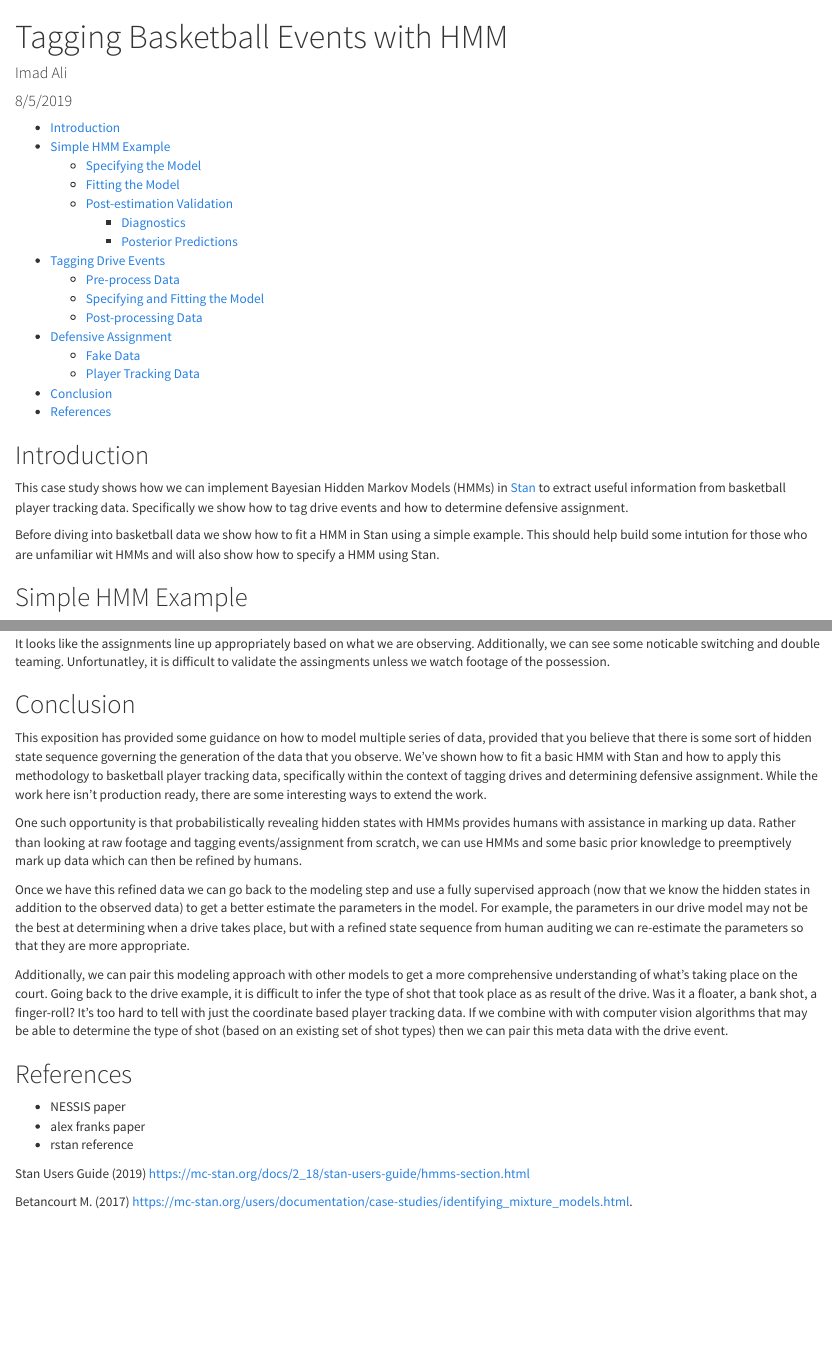
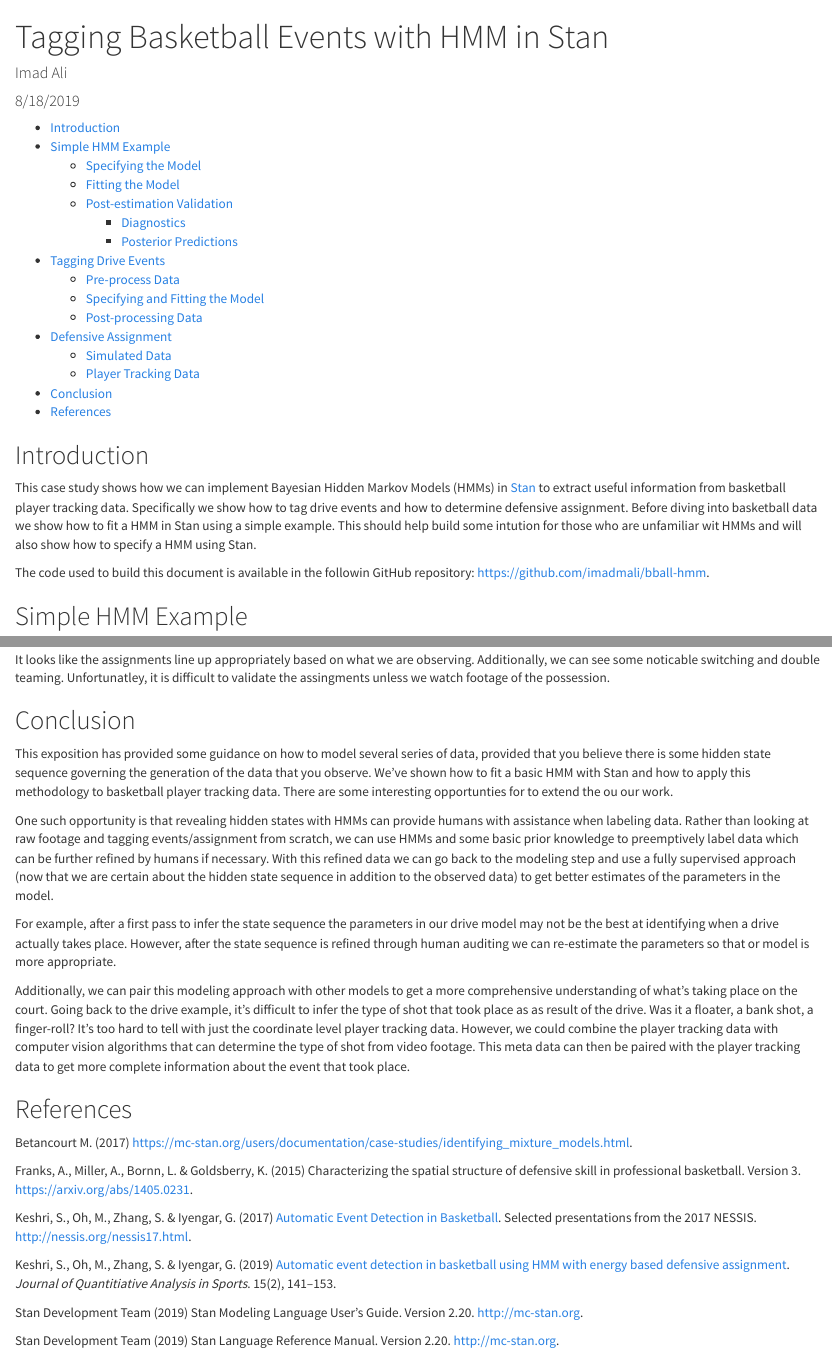
Before and after one commit to imadmali/bball-hmm, an R Markdown document (doc/hmm.Rmd): the page in a window 1100 px wide, from its top, and a second part further down, joined at a grey line. Rendered offline with R 4.5, knitr and Pandoc, with nearby package versions; some code elsewhere in the file could not run offline.

Commit message:
adding references

```diff
--- a/doc/hmm.Rmd
+++ b/doc/hmm.Rmd
@@ -1,7 +1,7 @@
 ---
-title: "Tagging Basketball Events with HMM"
+title: "Tagging Basketball Events with HMM in Stan"
 author: "Imad Ali"
-date: "8/5/2019"
+date: "8/18/2019"
 output:
   html_document:
     toc: true
@@ -24,9 +24,9 @@ rstan_options(auto_write = TRUE)
 
 
 
-This case study shows how we can implement Bayesian Hidden Markov Models (HMMs) in [Stan](https://mc-stan.org/) to extract useful information from basketball player tracking data. Specifically we show how to tag drive events and how to determine defensive assignment.
+This case study shows how we can implement Bayesian Hidden Markov Models (HMMs) in [Stan](https://mc-stan.org/) to extract useful information from basketball player tracking data. Specifically we show how to tag drive events and how to determine defensive assignment. Before diving into basketball data we show how to fit a HMM in Stan using a simple example. This should help build some intution for those who are unfamiliar wit HMMs and will also show how to specify a HMM using Stan.
 
-Before diving into basketball data we show how to fit a HMM in Stan using a simple example. This should help build some intution for those who are unfamiliar wit HMMs and will also show how to specify a HMM using Stan.
+The code used to build this document is available in the followin GitHub repository: https://github.com/imadmali/bball-hmm.
 
 
 
@@ -621,26 +621,32 @@ Finally, we can visualize what defensive assignment looks like when inferred fro
 
 It looks like the assignments line up appropriately based on what we are observing. Additionally, we can see some noticable switching and double teaming. Unfortunatley, it is difficult to validate the assingments unless we watch footage of the possession.
 
+
+
 ## Conclusion
 
-This exposition has provided some guidance on how to model multiple series of data, provided that you believe that there is some sort of hidden state sequence governing the generation of the data that you observe. We've shown how to fit a basic HMM with Stan and how to apply this methodology to basketball player tracking data, specifically within the context of tagging drives and determining defensive assignment. While the work here isn't production ready, there are some interesting ways to extend the work.
 
-One such opportunity is that probabilistically revealing hidden states with HMMs provides humans with assistance in marking up data. Rather than looking at raw footage and tagging events/assignment from scratch, we can use HMMs and some basic prior knowledge to preemptively mark up data which can then be refined by humans.
 
-Once we have this refined data we can go back to the modeling step and use a fully supervised approach (now that we know the hidden states in addition to the observed data) to get a better estimate the parameters in the model. For example, the parameters in our drive model may not be the best at determining when a drive takes place, but with a refined state sequence from human auditing we can re-estimate the parameters so that they are more appropriate.
+This exposition has provided some guidance on how to model several series of data, provided that you believe there is some hidden state sequence governing the generation of the data that you observe. We've shown how to fit a basic HMM with Stan and how to apply this methodology to basketball player tracking data. There are some interesting opportunties for to extend the ou our work.
 
-Additionally, we can pair this modeling approach with other models to get a more comprehensive understanding of what's taking place on the court. Going back to the drive example, it is difficult to infer the type of shot that took place as as result of the drive. Was it a floater, a bank shot, a finger-roll? It's too hard to tell with just the coordinate based player tracking data. If we combine with with computer vision algorithms that may be able to determine the type of shot (based on an existing set of shot types) then we can pair this meta data with the drive event.
+One such opportunity is that revealing hidden states with HMMs can provide humans with assistance when labeling data. Rather than looking at raw footage and tagging events/assignment from scratch, we can use HMMs and some basic prior knowledge to preemptively label data which can be further refined by humans if necessary. With this refined data we can go back to the modeling step and use a fully supervised approach (now that we are certain about the hidden state sequence in addition to the observed data) to get better estimates of the parameters in the model.
+
+For example, after a first pass to infer the state sequence the parameters in our drive model may not be the best at identifying when a drive actually takes place. However, after the state sequence is refined through human auditing we can re-estimate the parameters so that or model is more appropriate.
+
+Additionally, we can pair this modeling approach with other models to get a more comprehensive understanding of what's taking place on the court. Going back to the drive example, it's difficult to infer the type of shot that took place as as result of the drive. Was it a floater, a bank shot, a finger-roll? It's too hard to tell with just the coordinate level player tracking data. However, we could combine the player tracking data with computer vision algorithms that can determine the type of shot from video footage. This meta data can then be paired with the player tracking data to get more complete information about the event that took place.
 
 
 
 ## References
 
+Betancourt M. (2017) https://mc-stan.org/users/documentation/case-studies/identifying_mixture_models.html.
 
+Franks, A., Miller, A., Bornn, L. & Goldsberry, K. (2015) Characterizing the spatial structure of defensive skill in professional basketball. Version 3. https://arxiv.org/abs/1405.0231.
 
-* NESSIS paper
-* alex franks paper
-* rstan reference
+Keshri, S., Oh, M., Zhang, S. & Iyengar, G. (2017) [Automatic Event Detection in Basketball](http://nessis.org/nessis17/Keshri.pdf). Selected presentations from the 2017 NESSIS. http://nessis.org/nessis17.html.
 
-Stan Users Guide (2019) https://mc-stan.org/docs/2_18/stan-users-guide/hmms-section.html
+Keshri, S., Oh, M., Zhang, S. & Iyengar, G. (2019) [Automatic event detection in basketball using HMM with energy based defensive assignment](https://www.degruyter.com/view/j/jqas.2019.15.issue-2/jqas-2017-0126/jqas-2017-0126.xml). _Journal of Quantitiative Analysis in Sports_. 15(2), 141–153.
 
-Betancourt M. (2017) https://mc-stan.org/users/documentation/case-studies/identifying_mixture_models.html.
+Stan Development Team (2019) Stan Modeling Language User's Guide. Version 2.20. http://mc-stan.org.
+
+Stan Development Team (2019) Stan Language Reference Manual. Version 2.20. http://mc-stan.org.
```
Also changed, not shown: README.md, doc/hmm.Rmd (12 more changed lines).
